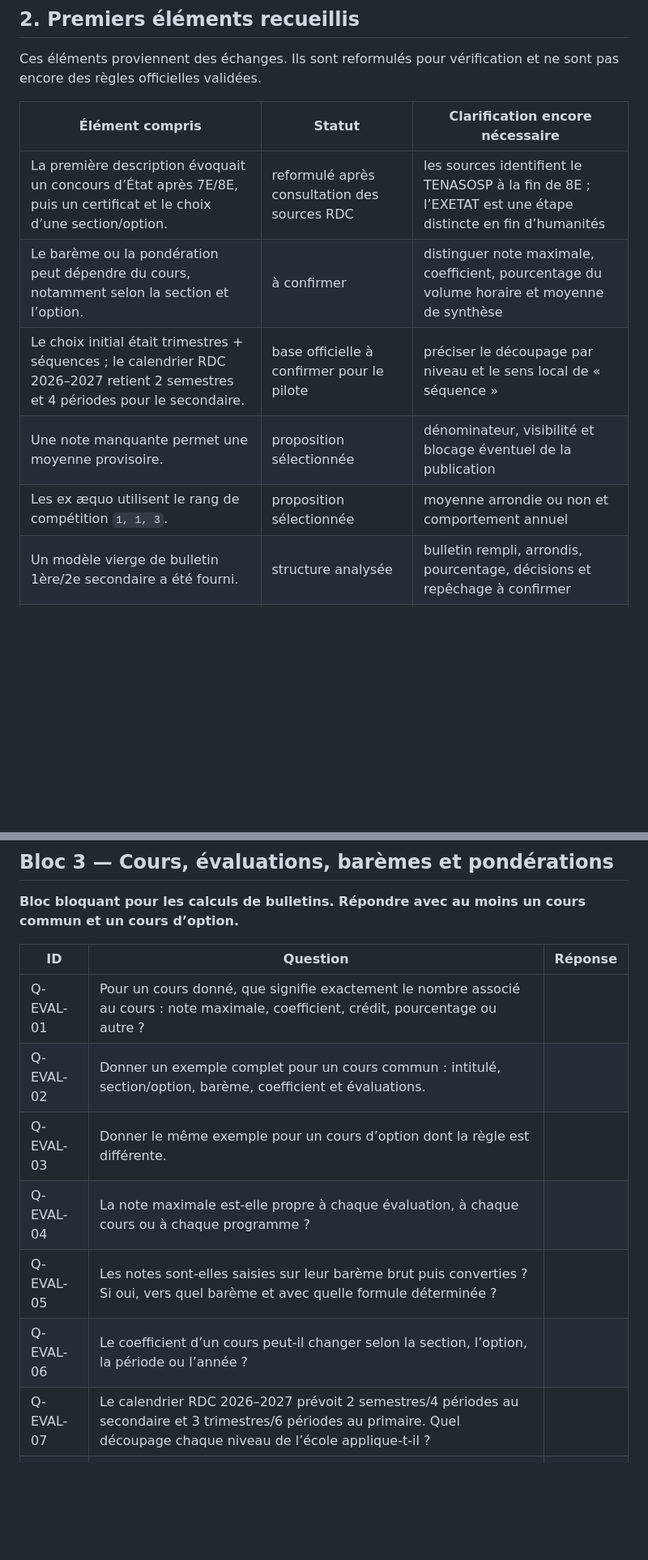
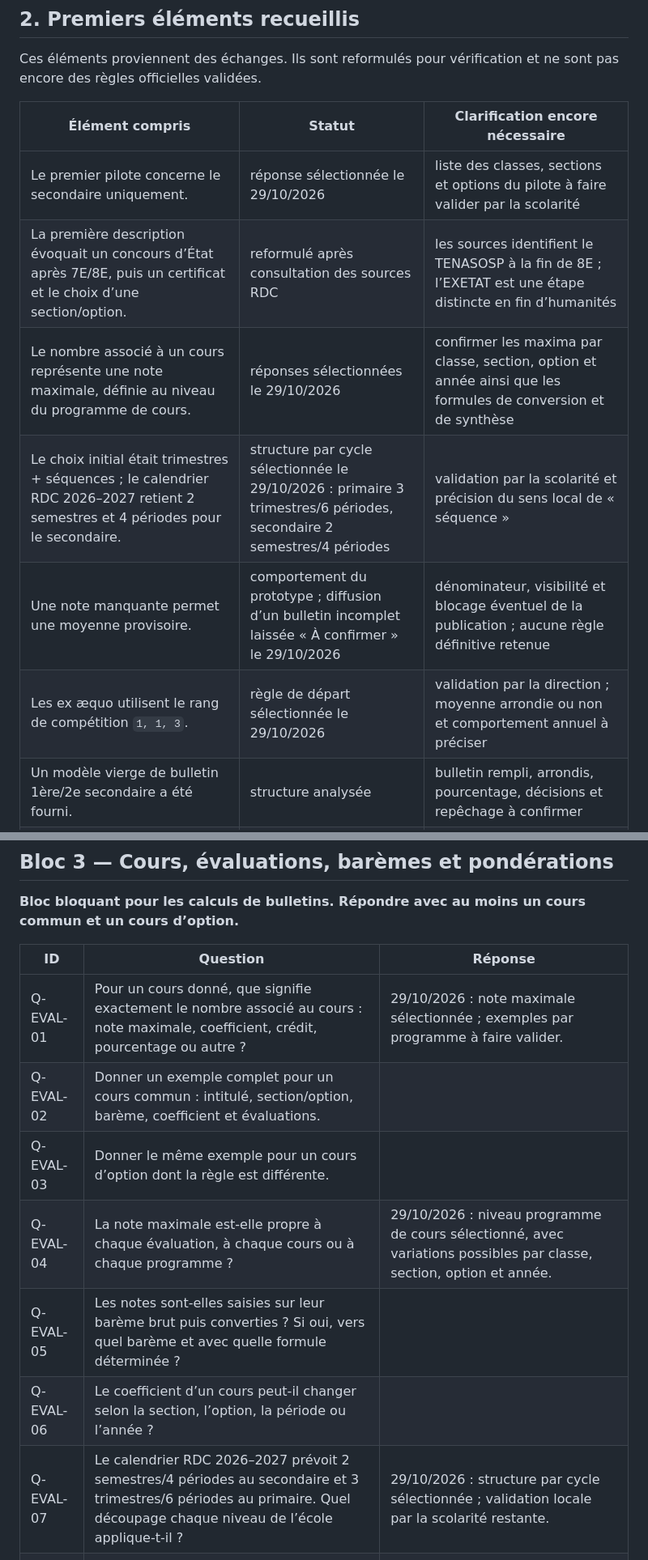
Before and after one commit to Mutimanwa/lavision, a Markdown page: docs/cadrage/06_QUESTIONNAIRE_ETABLISSEMENT.md, 2 parts joined by grey strips. Shown at 81% size. Drawn GitHub-style; blank space fills up the shorter version.

Commit message:
docs: enregistrer le premier atelier academique M0
Co-authored-by: arena-agent <297053741+arena-agent@users.noreply.github.com>

```diff
--- a/docs/cadrage/06_QUESTIONNAIRE_ETABLISSEMENT.md
+++ b/docs/cadrage/06_QUESTIONNAIRE_ETABLISSEMENT.md
@@ -19,11 +19,12 @@ Ces éléments proviennent des échanges. Ils sont reformulés pour vérificatio
 
 | Élément compris | Statut | Clarification encore nécessaire |
 | --- | --- | --- |
+| Le premier pilote concerne le secondaire uniquement. | réponse sélectionnée le 29/10/2026 | liste des classes, sections et options du pilote à faire valider par la scolarité |
 | La première description évoquait un concours d’État après 7E/8E, puis un certificat et le choix d’une section/option. | reformulé après consultation des sources RDC | les sources identifient le TENASOSP à la fin de 8E ; l’EXETAT est une étape distincte en fin d’humanités |
-| Le barème ou la pondération peut dépendre du cours, notamment selon la section et l’option. | à confirmer | distinguer note maximale, coefficient, pourcentage du volume horaire et moyenne de synthèse |
-| Le choix initial était trimestres + séquences ; le calendrier RDC 2026–2027 retient 2 semestres et 4 périodes pour le secondaire. | base officielle à confirmer pour le pilote | préciser le découpage par niveau et le sens local de « séquence » |
-| Une note manquante permet une moyenne provisoire. | proposition sélectionnée | dénominateur, visibilité et blocage éventuel de la publication |
-| Les ex æquo utilisent le rang de compétition `1, 1, 3`. | proposition sélectionnée | moyenne arrondie ou non et comportement annuel |
+| Le nombre associé à un cours représente une note maximale, définie au niveau du programme de cours. | réponses sélectionnées le 29/10/2026 | confirmer les maxima par classe, section, option et année ainsi que les formules de conversion et de synthèse |
+| Le choix initial était trimestres + séquences ; le calendrier RDC 2026–2027 retient 2 semestres et 4 périodes pour le secondaire. | structure par cycle sélectionnée le 29/10/2026 : primaire 3 trimestres/6 périodes, secondaire 2 semestres/4 périodes | validation par la scolarité et précision du sens local de « séquence » |
+| Une note manquante permet une moyenne provisoire. | comportement du prototype ; diffusion d’un bulletin incomplet laissée « À confirmer » le 29/10/2026 | dénominateur, visibilité et blocage éventuel de la publication ; aucune règle définitive retenue |
+| Les ex æquo utilisent le rang de compétition `1, 1, 3`. | règle de départ sélectionnée le 29/10/2026 | validation par la direction ; moyenne arrondie ou non et comportement annuel à préciser |
 | Un modèle vierge de bulletin 1ère/2e secondaire a été fourni. | structure analysée | bulletin rempli, arrondis, pourcentage, décisions et repêchage à confirmer |
 | Un bulletin rempli de 5e HP — Humanités pédagogiques, formulaire Pédagogie générale — a été fourni. | structure et contrôles analysés ; 22 branches et cinq profils de maxima | écarts manuscrits, tirets, troncature/arrondi, repêchage et application actuelle à confirmer |
 | Toutes les règles métier variables doivent être personnalisables et pouvoir changer au fil du temps, même si certaines réponses sont encore inconnues. | orientation produit validée le 28/10/2026 — DEC-007 | catalogue exhaustif, versions datées, simulation et état « à configurer » ; aucune valeur officielle inventée |
@@ -84,13 +85,13 @@ La [base officielle RDC](07_BASE_OFFICIELLE_RDC.md) répond déjà à plusieurs
 
 | ID | Question | Réponse |
 | --- | --- | --- |
-| Q-EVAL-01 | Pour un cours donné, que signifie exactement le nombre associé au cours : note maximale, coefficient, crédit, pourcentage ou autre ? | |
+| Q-EVAL-01 | Pour un cours donné, que signifie exactement le nombre associé au cours : note maximale, coefficient, crédit, pourcentage ou autre ? | 29/10/2026 : note maximale sélectionnée ; exemples par programme à faire valider. |
 | Q-EVAL-02 | Donner un exemple complet pour un cours commun : intitulé, section/option, barème, coefficient et évaluations. | |
 | Q-EVAL-03 | Donner le même exemple pour un cours d’option dont la règle est différente. | |
-| Q-EVAL-04 | La note maximale est-elle propre à chaque évaluation, à chaque cours ou à chaque programme ? | |
+| Q-EVAL-04 | La note maximale est-elle propre à chaque évaluation, à chaque cours ou à chaque programme ? | 29/10/2026 : niveau programme de cours sélectionné, avec variations possibles par classe, section, option et année. |
 | Q-EVAL-05 | Les notes sont-elles saisies sur leur barème brut puis converties ? Si oui, vers quel barème et avec quelle formule déterminée ? | |
 | Q-EVAL-06 | Le coefficient d’un cours peut-il changer selon la section, l’option, la période ou l’année ? | |
-| Q-EVAL-07 | Le calendrier RDC 2026–2027 prévoit 2 semestres/4 périodes au secondaire et 3 trimestres/6 périodes au primaire. Quel découpage chaque niveau de l’école applique-t-il ? | |
+| Q-EVAL-07 | Le calendrier RDC 2026–2027 prévoit 2 semestres/4 périodes au secondaire et 3 trimestres/6 périodes au primaire. Quel découpage chaque niveau de l’école applique-t-il ? | 29/10/2026 : structure par cycle sélectionnée ; validation locale par la scolarité restante. |
 | Q-EVAL-08 | Que représente localement une « séquence » : séance didactique de 50 minutes, période du calendrier, évaluation ou ensemble d’évaluations ? | |
 | Q-EVAL-09 | Quels types d’évaluations existent : interrogations, devoirs, travaux pratiques, examens ou autres ? | |
 | Q-EVAL-10 | Comment obtient-on la note d’une séquence pour un cours ? Donner un exemple chiffré. | |
```
Also changed, not shown: other parts of docs/cadrage/06_QUESTIONNAIRE_ETABLISSEMENT.md (+11 -11 lines), docs/cadrage/03_EXEMPLES_DE_RECETTE.md (+36 -1 lines), docs/cadrage/05_REGISTRE_DES_DECISIONS.md (+12 -11 lines).
